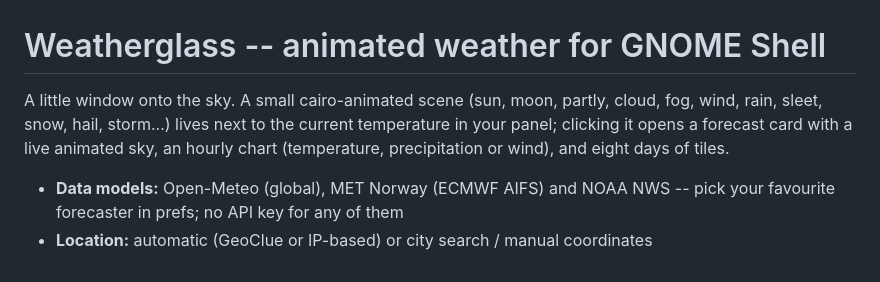
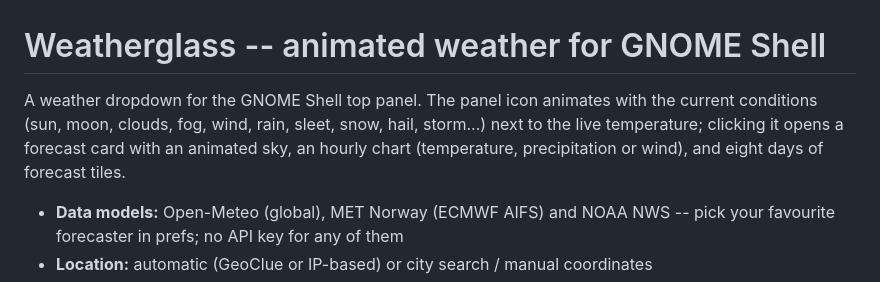
Before and after one commit to OleksiyM/GnomeMeteo, a Markdown page: extension/README.md, the part around the change. Drawn GitHub-style.

Commit message:
README: practical tagline -- lead with what it is

```diff
--- a/extension/README.md
+++ b/extension/README.md
@@ -1,10 +1,10 @@
 # Weatherglass -- animated weather for GNOME Shell
 
-A little window onto the sky. A small cairo-animated scene (sun, moon,
-partly, cloud, fog, wind, rain, sleet, snow, hail, storm...) lives next to
-the current temperature in your panel; clicking it opens a forecast card
-with a live animated sky, an hourly chart (temperature, precipitation or
-wind), and eight days of tiles.
+A weather dropdown for the GNOME Shell top panel. The panel icon animates
+with the current conditions (sun, moon, clouds, fog, wind, rain, sleet,
+snow, hail, storm...) next to the live temperature; clicking it opens a
+forecast card with an animated sky, an hourly chart (temperature,
+precipitation or wind), and eight days of forecast tiles.
 
 - **Data models:** Open-Meteo (global), MET Norway (ECMWF AIFS) and NOAA
   NWS -- pick your favourite forecaster in prefs; no API key for any of them
```
